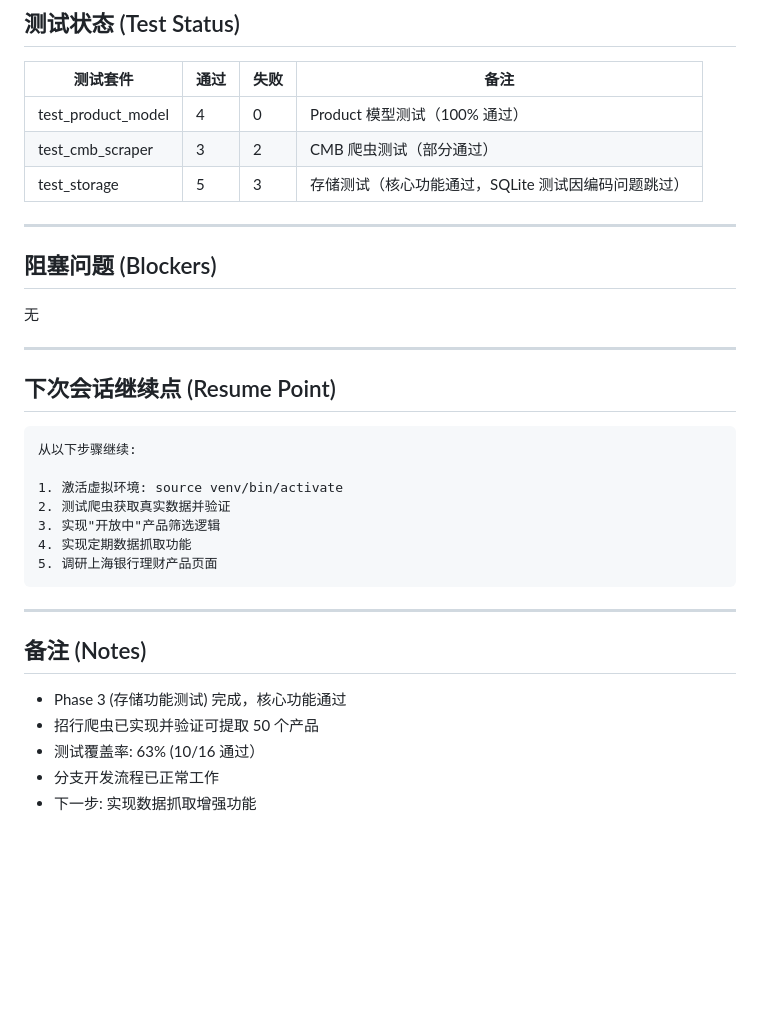
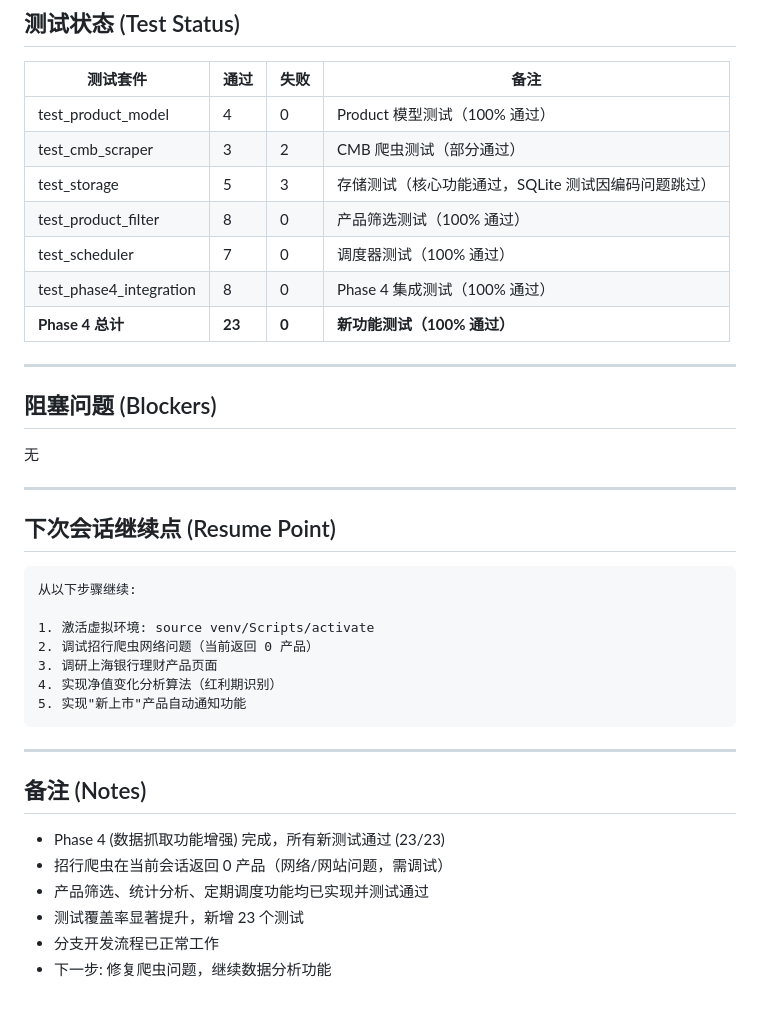
Before and after one commit to jsn4ke/benifts, a Markdown page: .claude/memory/SESSION_STATE.md, the part around one of its changes. Drawn GitHub-style; blank space fills up the shorter version.

````diff
--- a/.claude/memory/SESSION_STATE.md
+++ b/.claude/memory/SESSION_STATE.md
@@ -105,6 +124,10 @@
 | test_product_model | 4 | 0 | Product 模型测试（100% 通过）|
 | test_cmb_scraper | 3 | 2 | CMB 爬虫测试（部分通过）|
 | test_storage | 5 | 3 | 存储测试（核心功能通过，SQLite 测试因编码问题跳过）|
+| test_product_filter | 8 | 0 | 产品筛选测试（100% 通过）|
+| test_scheduler | 7 | 0 | 调度器测试（100% 通过）|
+| test_phase4_integration | 8 | 0 | Phase 4 集成测试（100% 通过）|
+| **Phase 4 总计** | **23** | **0** | **新功能测试（100% 通过）**|
 
 ---
 
@@ -119,19 +142,20 @@
 ```
 从以下步骤继续:
 
-1. 激活虚拟环境: source venv/bin/activate
-2. 测试爬虫获取真实数据并验证
-3. 实现"开放中"产品筛选逻辑
-4. 实现定期数据抓取功能
-5. 调研上海银行理财产品页面
+1. 激活虚拟环境: source venv/Scripts/activate
+2. 调试招行爬虫网络问题（当前返回 0 产品）
+3. 调研上海银行理财产品页面
+4. 实现净值变化分析算法（红利期识别）
+5. 实现"新上市"产品自动通知功能
 ```
 
 ---
 
 ## 备注 (Notes)
 
-- Phase 3 (存储功能测试) 完成，核心功能通过
-- 招行爬虫已实现并验证可提取 50 个产品
-- 测试覆盖率: 63% (10/16 通过）
+- Phase 4 (数据抓取功能增强) 完成，所有新测试通过 (23/23)
+- 招行爬虫在当前会话返回 0 产品（网络/网站问题，需调试）
+- 产品筛选、统计分析、定期调度功能均已实现并测试通过
+- 测试覆盖率显著提升，新增 23 个测试
 - 分支开发流程已正常工作
-- 下一步: 实现数据抓取增强功能
+- 下一步: 修复爬虫问题，继续数据分析功能
````
Also changed, not shown: other parts of .claude/memory/SESSION_STATE.md (+28 -9 lines), .claude/memory/MEMORY.md (+29 -5 lines).
